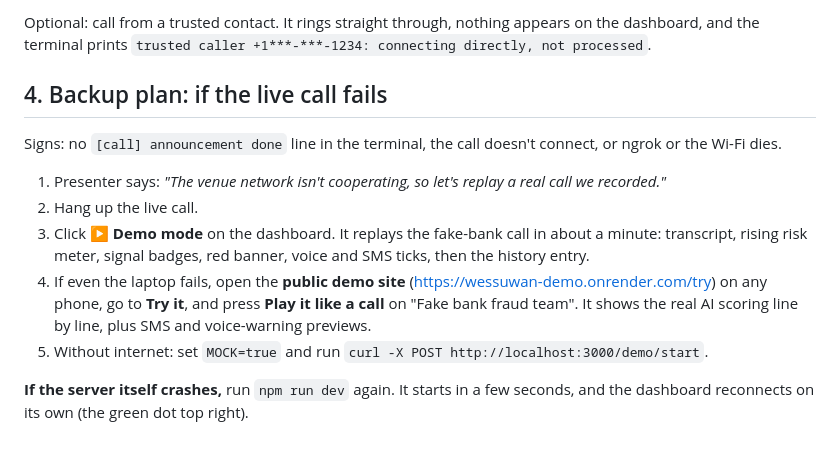
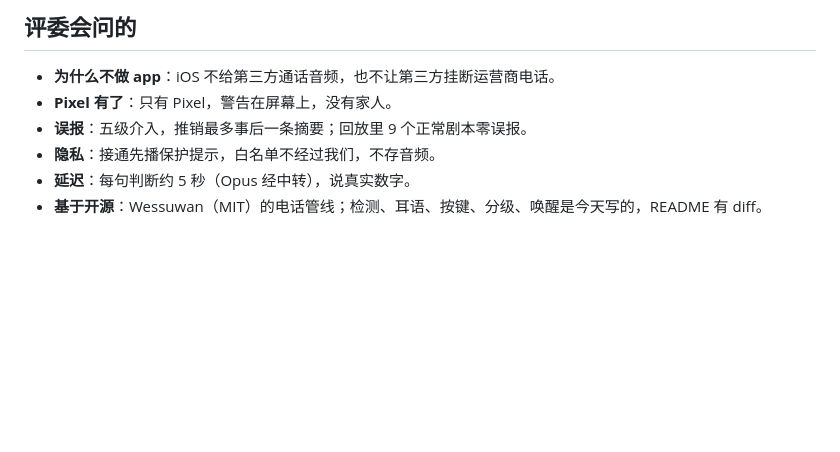
Before and after one commit to JunyiChi/guardian-line, a Markdown page: DEMO.md, the part around one of its changes. Drawn GitHub-style; blank space fills up the shorter version.

Commit message:
Demo runbook
Co-Authored-By: Claude Fable 5.1 <noreply@anthropic.com>

```diff
--- a/DEMO.md
+++ b/DEMO.md
@@ -65,14 +55,9 @@ Do this **before** the scam call, from the same non-trusted phone.
 
-Optional: call from a trusted contact. It rings straight through, nothing appears on the dashboard, and the terminal prints `trusted caller +1***-***-1234: connecting directly, not processed`.
+## 评委会问的
 
-## 4. Backup plan: if the live call fails
-
-Signs: no `[call] announcement done` line in the terminal, the call doesn't connect, or ngrok or the Wi-Fi dies.
-
-1. Presenter says: *"The venue network isn't cooperating, so let's replay a real call we recorded."*
-2. Hang up the live call.
-3. Click **▶ Demo mode** on the dashboard. It replays the fake-bank call in about a minute: transcript, rising risk meter, signal badges, red banner, voice and SMS ticks, then the history entry.
-4. If even the laptop fails, open the **public demo site** (https://wessuwan-demo.onrender.com/try) on any phone, go to **Try it**, and press **Play it like a call** on "Fake bank fraud team". It shows the real AI scoring line by line, plus SMS and voice-warning previews.
-5. Without internet: set `MOCK=true` and run `curl -X POST http://localhost:3000/demo/start`.
-
-**If the server itself crashes,** run `npm run dev` again. It starts in a few seconds, and the dashboard reconnects on its own (the green dot top right).
+- **为什么不做 app**：iOS 不给第三方通话音频，也不让第三方挂断运营商电话。
+- **Pixel 有了**：只有 Pixel，警告在屏幕上，没有家人。
+- **误报**：五级介入，推销最多事后一条摘要；回放里 9 个正常剧本零误报。
+- **隐私**：接通先播保护提示，白名单不经过我们，不存音频。
+- **延迟**：每句判断约 5 秒（Opus 经中转），说真实数字。
+- **基于开源**：Wessuwan（MIT）的电话管线；检测、耳语、按键、分级、唤醒是今天写的，README 有 diff。
```
Also changed, not shown: other parts of DEMO.md (+42 -52 lines).
